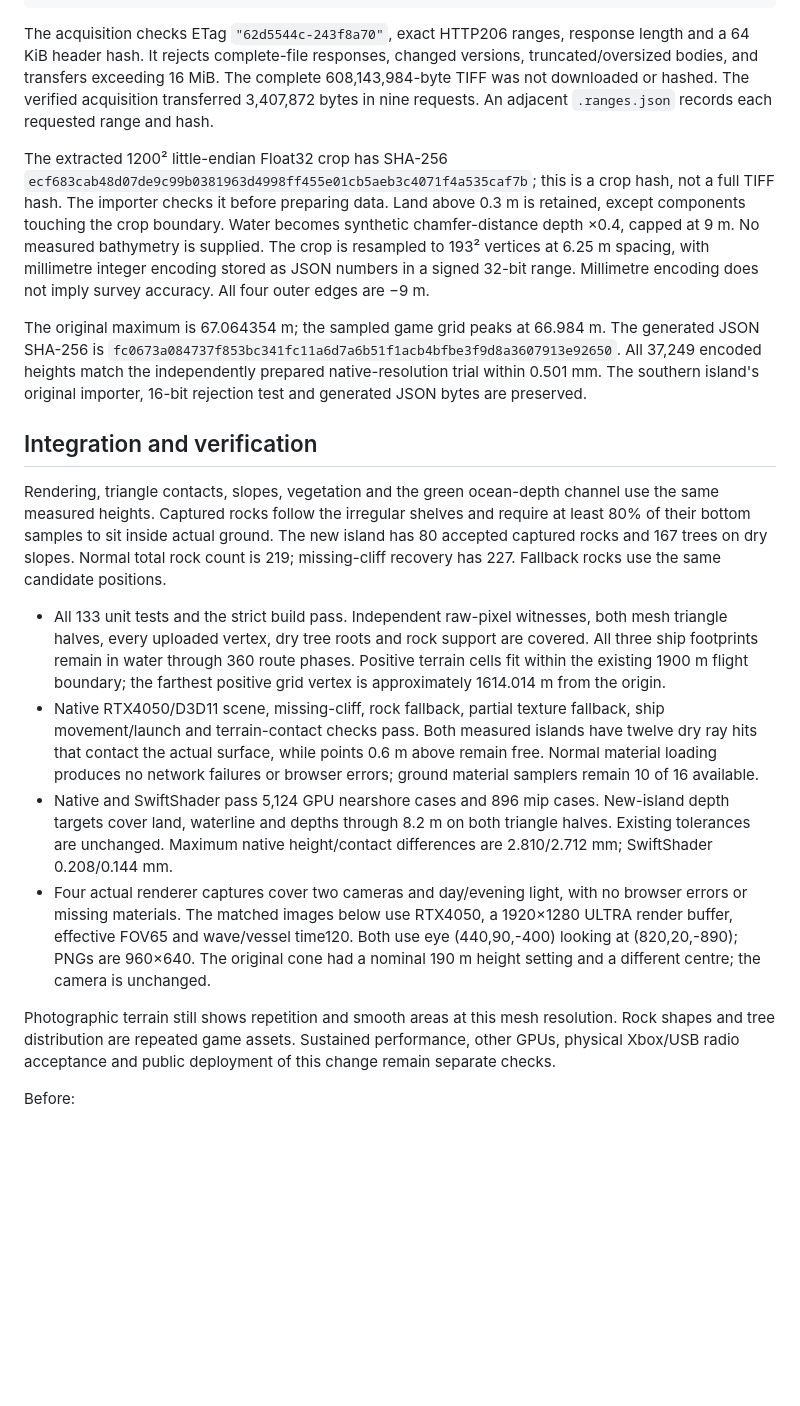
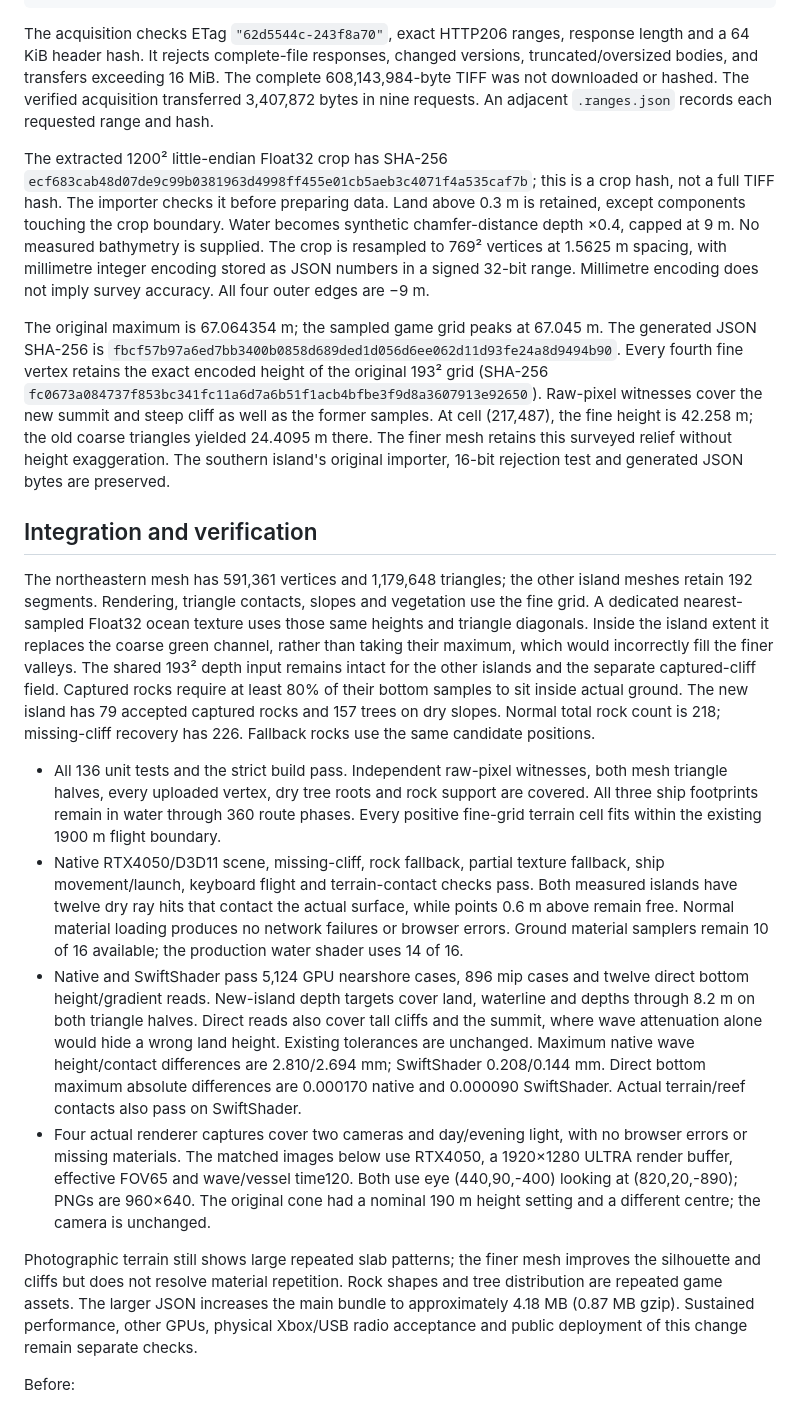
Before and after one commit to lingmulongtai/OceanFPV, a Markdown page: docs/HORNOYA_COAST.md, the part around the change printed below. Drawn GitHub-style; blank space fills up the shorter version.

```diff
--- a/docs/HORNOYA_COAST.md
+++ b/docs/HORNOYA_COAST.md
@@ -14,20 +14,20 @@ npm run import:northeast -- artifacts/hornoya-source.f32
 
 The acquisition checks ETag `"62d5544c-243f8a70"`, exact HTTP206 ranges, response length and a 64 KiB header hash. It rejects complete-file responses, changed versions, truncated/oversized bodies, and transfers exceeding 16 MiB. The complete 608,143,984-byte TIFF was not downloaded or hashed. The verified acquisition transferred 3,407,872 bytes in nine requests. An adjacent `.ranges.json` records each requested range and hash.
 
-The extracted 1200² little-endian Float32 crop has SHA-256 `ecf683cab48d07de9c99b0381963d4998ff455e01cb5aeb3c4071f4a535caf7b`; this is a crop hash, not a full TIFF hash. The importer checks it before preparing data. Land above 0.3 m is retained, except components touching the crop boundary. Water becomes synthetic chamfer-distance depth ×0.4, capped at 9 m. No measured bathymetry is supplied. The crop is resampled to 193² vertices at 6.25 m spacing, with millimetre integer encoding stored as JSON numbers in a signed 32-bit range. Millimetre encoding does not imply survey accuracy. All four outer edges are −9 m.
+The extracted 1200² little-endian Float32 crop has SHA-256 `ecf683cab48d07de9c99b0381963d4998ff455e01cb5aeb3c4071f4a535caf7b`; this is a crop hash, not a full TIFF hash. The importer checks it before preparing data. Land above 0.3 m is retained, except components touching the crop boundary. Water becomes synthetic chamfer-distance depth ×0.4, capped at 9 m. No measured bathymetry is supplied. The crop is resampled to 769² vertices at 1.5625 m spacing, with millimetre integer encoding stored as JSON numbers in a signed 32-bit range. Millimetre encoding does not imply survey accuracy. All four outer edges are −9 m.
 
-The original maximum is 67.064354 m; the sampled game grid peaks at 66.984 m. The generated JSON SHA-256 is `fc0673a084737f853bc341fc11a6d7a6b51f1acb4bfbe3f9d8a3607913e92650`. All 37,249 encoded heights match the independently prepared native-resolution trial within 0.501 mm. The southern island's original importer, 16-bit rejection test and generated JSON bytes are preserved.
+The original maximum is 67.064354 m; the sampled game grid peaks at 67.045 m. The generated JSON SHA-256 is `fbcf57b97a6ed7bb3400b0858d689ded1d056d6ee062d11d93fe24a8d9494b90`. Every fourth fine vertex retains the exact encoded height of the original 193² grid (SHA-256 `fc0673a084737f853bc341fc11a6d7a6b51f1acb4bfbe3f9d8a3607913e92650`). Raw-pixel witnesses cover the new summit and steep cliff as well as the former samples. At cell (217,487), the fine height is 42.258 m; the old coarse triangles yielded 24.4095 m there. The finer mesh retains this surveyed relief without height exaggeration. The southern island's original importer, 16-bit rejection test and generated JSON bytes are preserved.
 
 ## Integration and verification
 
-Rendering, triangle contacts, slopes, vegetation and the green ocean-depth channel use the same measured heights. Captured rocks follow the irregular shelves and require at least 80% of their bottom samples to sit inside actual ground. The new island has 80 accepted captured rocks and 167 trees on dry slopes. Normal total rock count is 219; missing-cliff recovery has 227. Fallback rocks use the same candidate positions.
+The northeastern mesh has 591,361 vertices and 1,179,648 triangles; the other island meshes retain 192 segments. Rendering, triangle contacts, slopes and vegetation use the fine grid. A dedicated nearest-sampled Float32 ocean texture uses those same heights and triangle diagonals. Inside the island extent it replaces the coarse green channel, rather than taking their maximum, which would incorrectly fill the finer valleys. The shared 193² depth input remains intact for the other islands and the separate captured-cliff field. Captured rocks require at least 80% of their bottom samples to sit inside actual ground. The new island has 79 accepted captured rocks and 157 trees on dry slopes. Normal total rock count is 218; missing-cliff recovery has 226. Fallback rocks use the same candidate positions.
 
-- All 133 unit tests and the strict build pass. Independent raw-pixel witnesses, both mesh triangle halves, every uploaded vertex, dry tree roots and rock support are covered. All three ship footprints remain in water through 360 route phases. Positive terrain cells fit within the existing 1900 m flight boundary; the farthest positive grid vertex is approximately 1614.014 m from the origin.
-- Native RTX4050/D3D11 scene, missing-cliff, rock fallback, partial texture fallback, ship movement/launch and terrain-contact checks pass. Both measured islands have twelve dry ray hits that contact the actual surface, while points 0.6 m above remain free. Normal material loading produces no network failures or browser errors; ground material samplers remain 10 of 16 available.
-- Native and SwiftShader pass 5,124 GPU nearshore cases and 896 mip cases. New-island depth targets cover land, waterline and depths through 8.2 m on both triangle halves. Existing tolerances are unchanged. Maximum native height/contact differences are 2.810/2.712 mm; SwiftShader 0.208/0.144 mm.
+- All 136 unit tests and the strict build pass. Independent raw-pixel witnesses, both mesh triangle halves, every uploaded vertex, dry tree roots and rock support are covered. All three ship footprints remain in water through 360 route phases. Every positive fine-grid terrain cell fits within the existing 1900 m flight boundary.
+- Native RTX4050/D3D11 scene, missing-cliff, rock fallback, partial texture fallback, ship movement/launch, keyboard flight and terrain-contact checks pass. Both measured islands have twelve dry ray hits that contact the actual surface, while points 0.6 m above remain free. Normal material loading produces no network failures or browser errors. Ground material samplers remain 10 of 16 available; the production water shader uses 14 of 16.
+- Native and SwiftShader pass 5,124 GPU nearshore cases, 896 mip cases and twelve direct bottom height/gradient reads. New-island depth targets cover land, waterline and depths through 8.2 m on both triangle halves. Direct reads also cover tall cliffs and the summit, where wave attenuation alone would hide a wrong land height. Existing tolerances are unchanged. Maximum native wave height/contact differences are 2.810/2.694 mm; SwiftShader 0.208/0.144 mm. Direct bottom maximum absolute differences are 0.000170 native and 0.000090 SwiftShader. Actual terrain/reef contacts also pass on SwiftShader.
 - Four actual renderer captures cover two cameras and day/evening light, with no browser errors or missing materials. The matched images below use RTX4050, a 1920×1280 ULTRA render buffer, effective FOV65 and wave/vessel time120. Both use eye (440,90,-400) looking at (820,20,-890); PNGs are 960×640. The original cone had a nominal 190 m height setting and a different centre; the camera is unchanged.
 
-Photographic terrain still shows repetition and smooth areas at this mesh resolution. Rock shapes and tree distribution are repeated game assets. Sustained performance, other GPUs, physical Xbox/USB radio acceptance and public deployment of this change remain separate checks.
+Photographic terrain still shows large repeated slab patterns; the finer mesh improves the silhouette and cliffs but does not resolve material repetition. Rock shapes and tree distribution are repeated game assets. The larger JSON increases the main bundle to approximately 4.18 MB (0.87 MB gzip). Sustained performance, other GPUs, physical Xbox/USB radio acceptance and public deployment of this change remain separate checks.
 
 Before:
 
```
Also changed, not shown: other parts of docs/HORNOYA_COAST.md (+5 -1 lines), README.md (+1 -1 lines), docs/images/northeast-measured-after.png, docs/images/northeast-measured-coarse.png (added).
